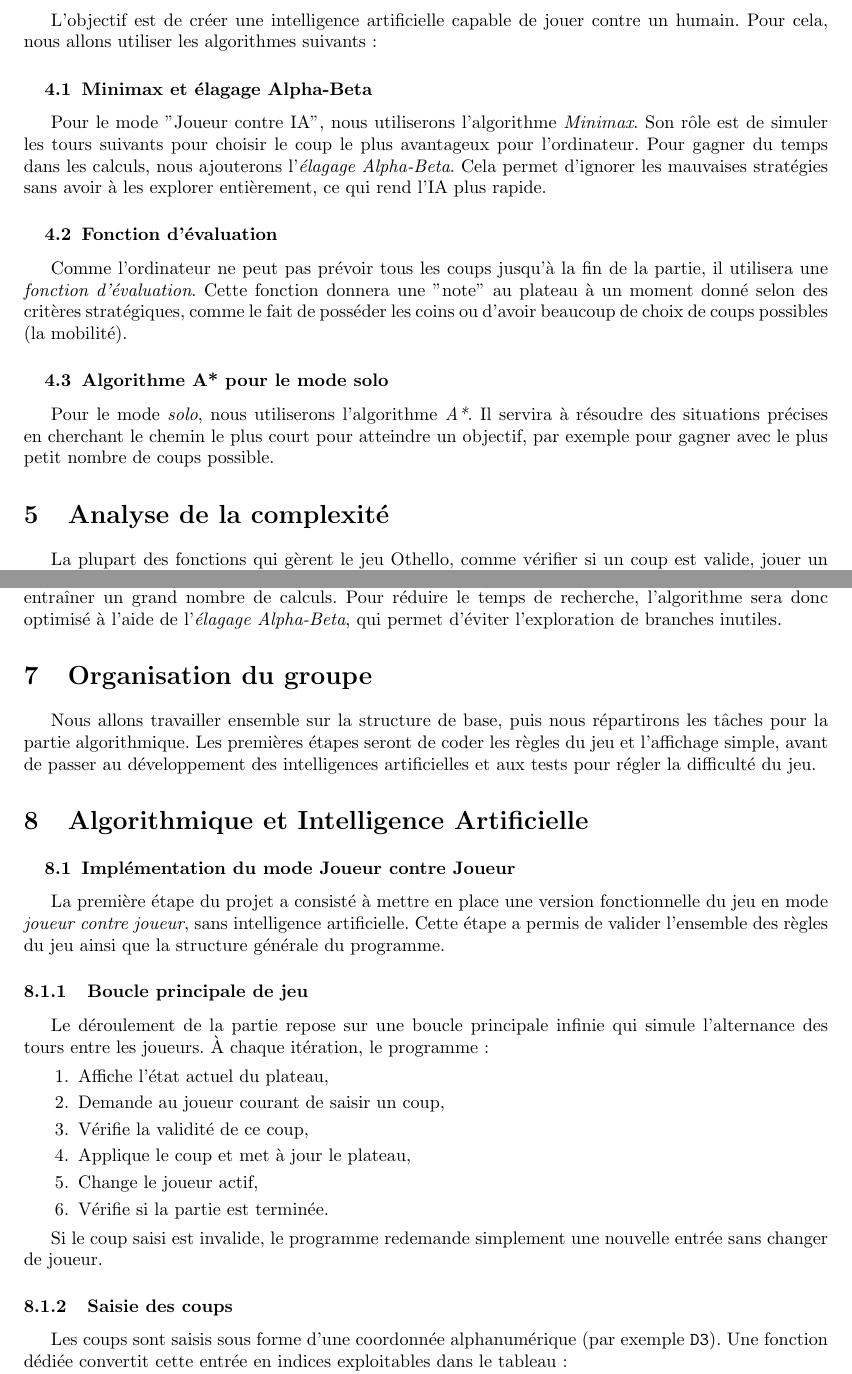
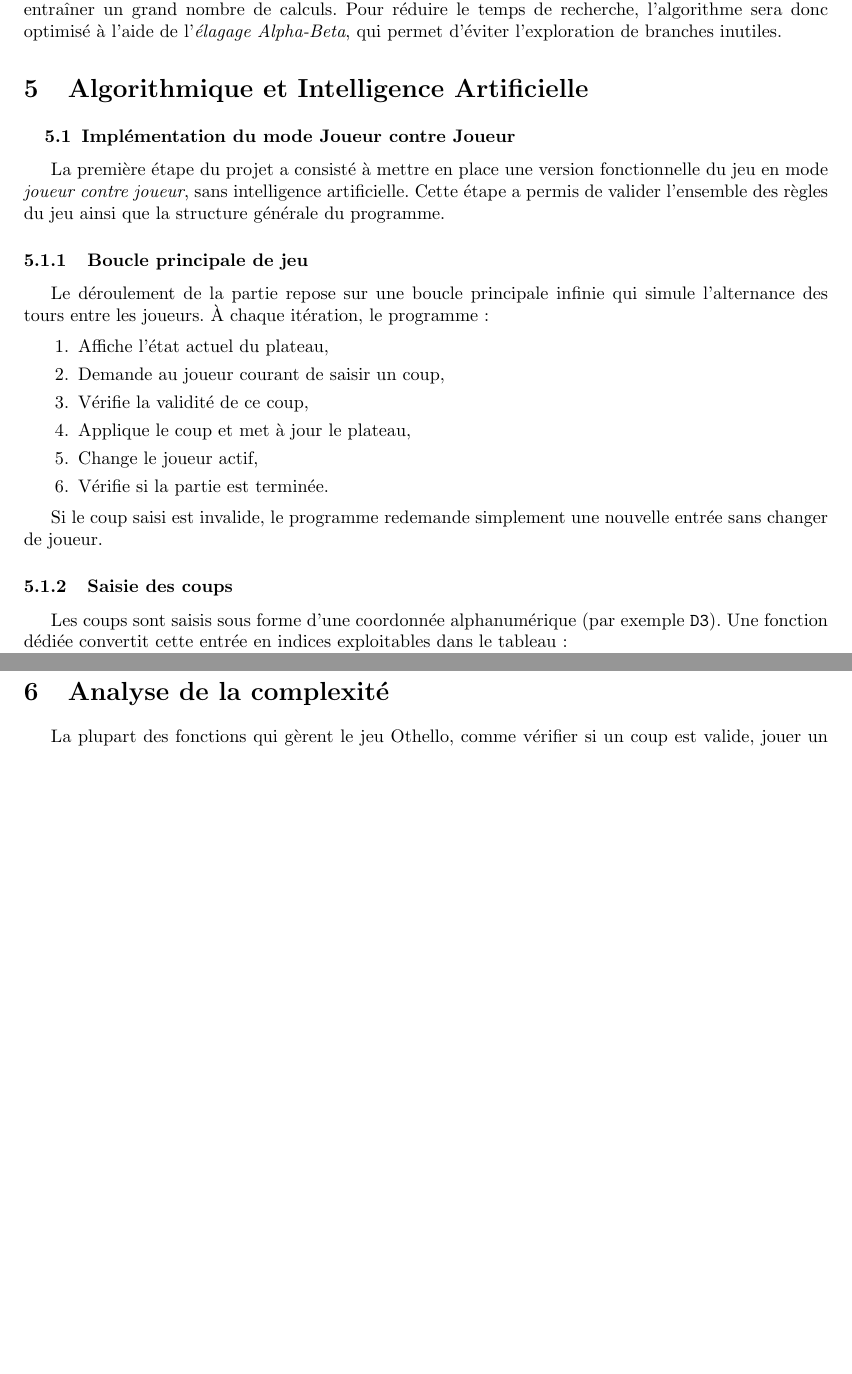
Before and after one commit to juliacasthom/Projet-Othello-, a LaTeX document (rapport/rapport.tex): two parts of pages 7 and 8 of 13 before the commit and two parts of pages 6 and 9 of 12 after it, joined at a grey line, cut at the place of the change, the shorter picture padded with empty space. Compiled offline with pdfLaTeX.

Commit message:
suppression 7 et 4, déplacement 5 après 8

```diff
--- a/rapport/rapport.tex
+++ b/rapport/rapport.tex
@@ -168,22 +168,3 @@ Cette organisation permet de séparer clairement la logique de jeu, l'interactio
 
 \vspace{2cm}
 
-\section{\textbf{Algorithmes utilisés}}
-
-L'objectif est de créer une intelligence artificielle capable de jouer contre un humain. Pour cela, nous allons utiliser les algorithmes suivants :
-
-\subsection{Minimax et élagage Alpha-Beta}
-
-Pour le mode "Joueur contre IA", nous utiliserons l'algorithme \emph{Minimax}. Son rôle est de simuler les tours suivants pour choisir le coup le plus avantageux pour l'ordinateur. Pour gagner du temps dans les calculs, nous ajouterons l'\emph{élagage Alpha-Beta}. Cela permet d'ignorer les mauvaises stratégies sans avoir à les explorer entièrement, ce qui rend l'IA plus rapide.
-
-\subsection{Fonction d'évaluation}
-
-Comme l'ordinateur ne peut pas prévoir tous les coups jusqu'à la fin de la partie, il utilisera une \emph{fonction d'évaluation}. Cette fonction donnera une "note" au plateau à un moment donné selon des critères stratégiques, comme le fait de posséder les coins ou d'avoir beaucoup de choix de coups possibles (la mobilité).
-
-\subsection{Algorithme A* pour le mode solo}
-
-Pour le mode \emph{solo}, nous utiliserons l'algorithme \emph{A*}. Il servira à résoudre des situations précises en cherchant le chemin le plus court pour atteindre un objectif, par exemple pour gagner avec le plus petit nombre de coups possible.
-
-\section{\textbf{Analyse de la complexité}}
-
-La plupart des fonctions qui gèrent le jeu Othello, comme vérifier si un coup est valide, jouer un coup ou générer les coups possibles, ont une complexité temporelle constante en $O(1)$. Cela vient du fait que le plateau fait toujours $8 \times 8$, donc le nombre d'opérations reste limité et ne dépend pas d'une taille variable.
@@ -218,9 +174,6 @@ La première difficulté du projet concerne la gestion des coups valides sur le
 
 De même, un autre défi réside dans la complexité de l'algorithme \emph{Minimax} utilisé pour l'intelligence artificielle. Le nombre de configurations possibles dans le jeu d'Othello est très important, ce qui peut entraîner un grand nombre de calculs. Pour réduire le temps de recherche, l'algorithme sera donc optimisé à l'aide de l'\emph{élagage Alpha-Beta}, qui permet d'éviter l'exploration de branches inutiles.
 
-\section{\textbf{Organisation du groupe}}
-
-Nous allons travailler ensemble sur la structure de base, puis nous répartirons les tâches pour la partie algorithmique. Les premières étapes seront de coder les règles du jeu et l'affichage simple, avant de passer au développement des intelligences artificielles et aux tests pour régler la difficulté du jeu.
 
 \section{\textbf{Algorithmique et Intelligence Artificielle}}
 
@@ -386,3 +339,6 @@ Pour soutenir ces algorithmes, plusieurs fonctions essentielles ont été dével
     \item \textbf{Validation par tests unitaires :} L'ensemble de ces fonctions a été validé par une suite de tests unitaires indépendants, garantissant la fiabilité du calcul des scores et du respect des règles avant l'intégration finale.
 \end{itemize}
 
+\section{\textbf{Analyse de la complexité}}
+
+La plupart des fonctions qui gèrent le jeu Othello, comme vérifier si un coup est valide, jouer un coup ou générer les coups possibles, ont une complexité temporelle constante en $O(1)$. Cela vient du fait que le plateau fait toujours $8 \times 8$, donc le nombre d'opérations reste limité et ne dépend pas d'une taille variable.
```
Also changed, not shown: rapport/rapport.tex (53 more changed lines).
